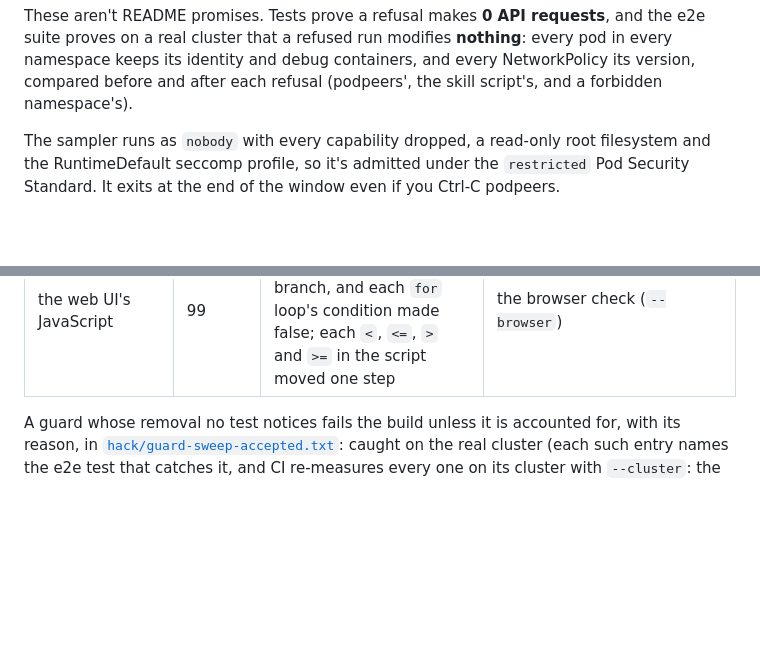
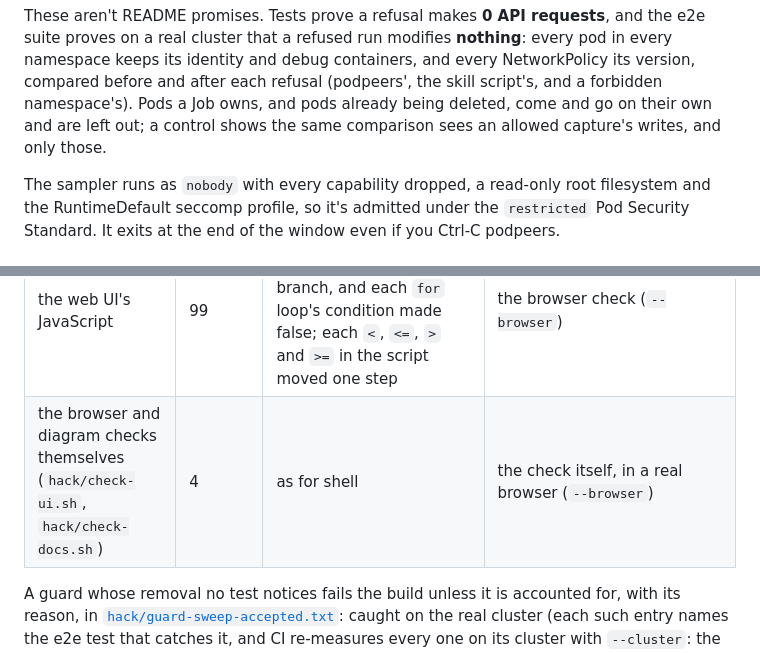
Before and after one commit to terraboops/podpeers, a Markdown page: README.md, 2 parts joined by grey strips. GitHub-like rendering; blank space fills up the shorter version.

Commit message:
README: count the 4 guards in the browser and diagram checks; say which pods the refusal comparison leaves out
CI's browser sweep reports 103 guards: the web UI's 99 and 4 in
hack/check-ui.sh and hack/check-docs.sh, which the table did not list.

```diff
--- a/README.md
+++ b/README.md
@@ -219,6 +219,9 @@ and the e2e suite proves on a real cluster that a refused run modifies
 **nothing**: every pod in every namespace keeps its identity and debug
 containers, and every NetworkPolicy its version, compared before and after
 each refusal (podpeers', the skill script's, and a forbidden namespace's).
+Pods a Job owns, and pods already being deleted, come and go on their own
+and are left out; a control shows the same comparison sees an allowed
+capture's writes, and only those.
 
 The sampler runs as `nobody` with every capability dropped, a read-only root
 filesystem and the RuntimeDefault seccomp profile, so it's admitted under the
@@ -420,6 +423,7 @@ tests that should notice:
 | the CI workflow | 34 | each `run:` step's command replaced by `true`, each `X=1` fail-don't-skip flag dropped, `fetch-depth: 0` made shallow, each trigger removed | what the workflow declares (`test/tooling`): GitHub Actions cannot run here |
 | the sweep tool itself (`hack/guard-sweep.py`) | 276 | by its AST: each `if`/`elif`/`while` test, conditional-expression test and comprehension filter made false, each `and`/`or` flipped; each `<`, `<=`, `>` and `>=` moved one step | its own tests (`hack/guard_sweep_test.py`) |
 | the web UI's JavaScript | 99 | as for Go, each ternary `c ? a : b` forced to its else branch, and each `for` loop's condition made false; each `<`, `<=`, `>` and `>=` in the script moved one step | the browser check (`--browser`) |
+| the browser and diagram checks themselves (`hack/check-ui.sh`, `hack/check-docs.sh`) | 4 | as for shell | the check itself, in a real browser (`--browser`) |
 
 A guard whose removal no test notices fails the build unless it is accounted
 for, with its reason, in
```
